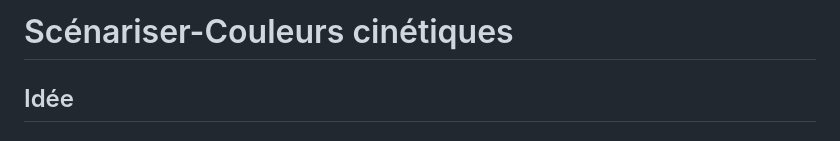
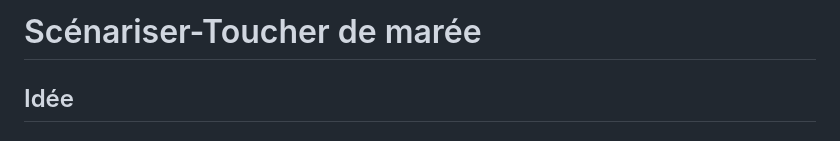
Before and after one commit to Antoha2033/Sc-nariser, a Markdown page: README.md, the part around the change. Rendered like a GitHub page.

```diff
--- a/README.md
+++ b/README.md
@@ -1,4 +1,4 @@
-# Scénariser-Couleurs cinétiques
+# Scénariser-Toucher de marée
 
 ## Idée
 
```
